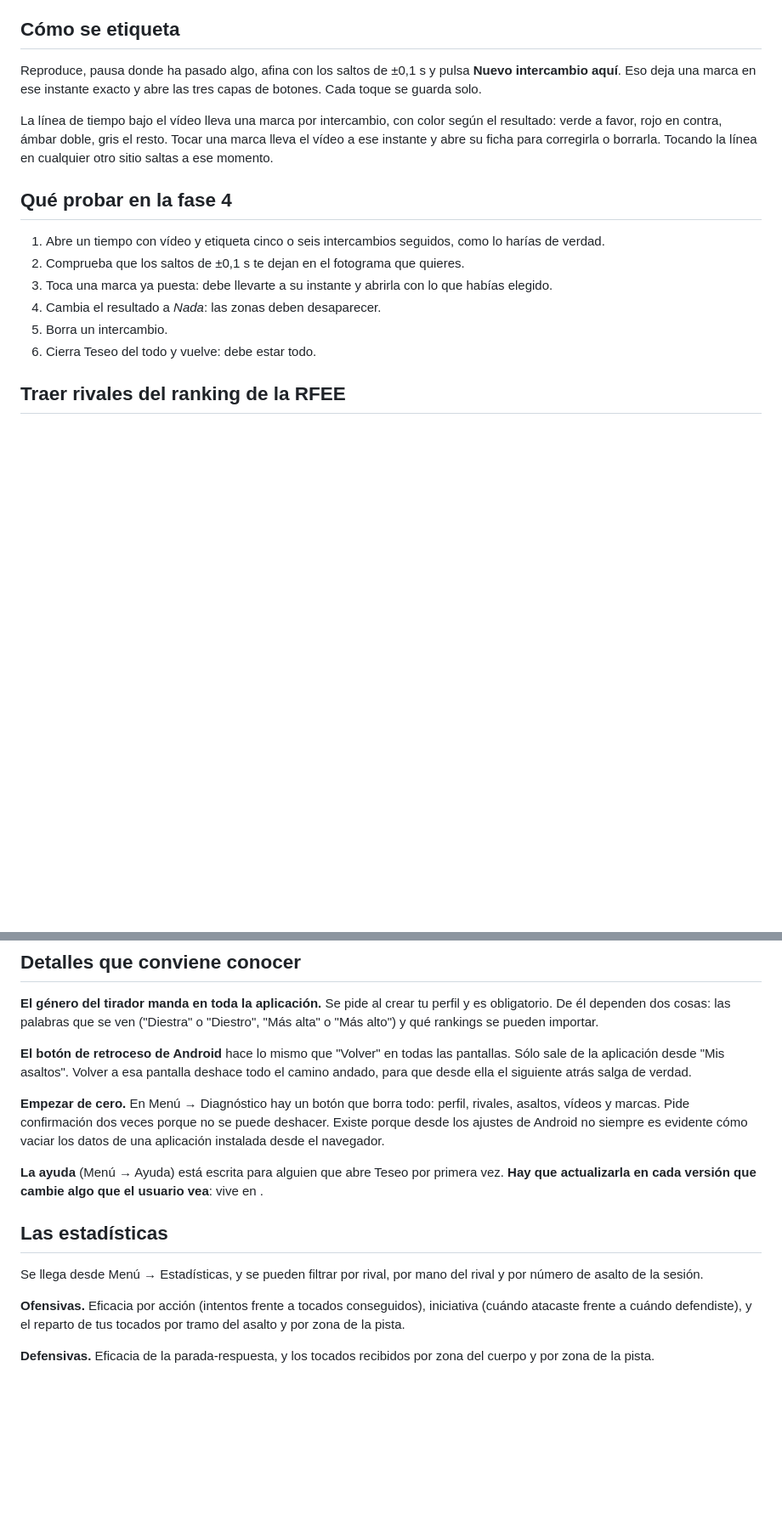
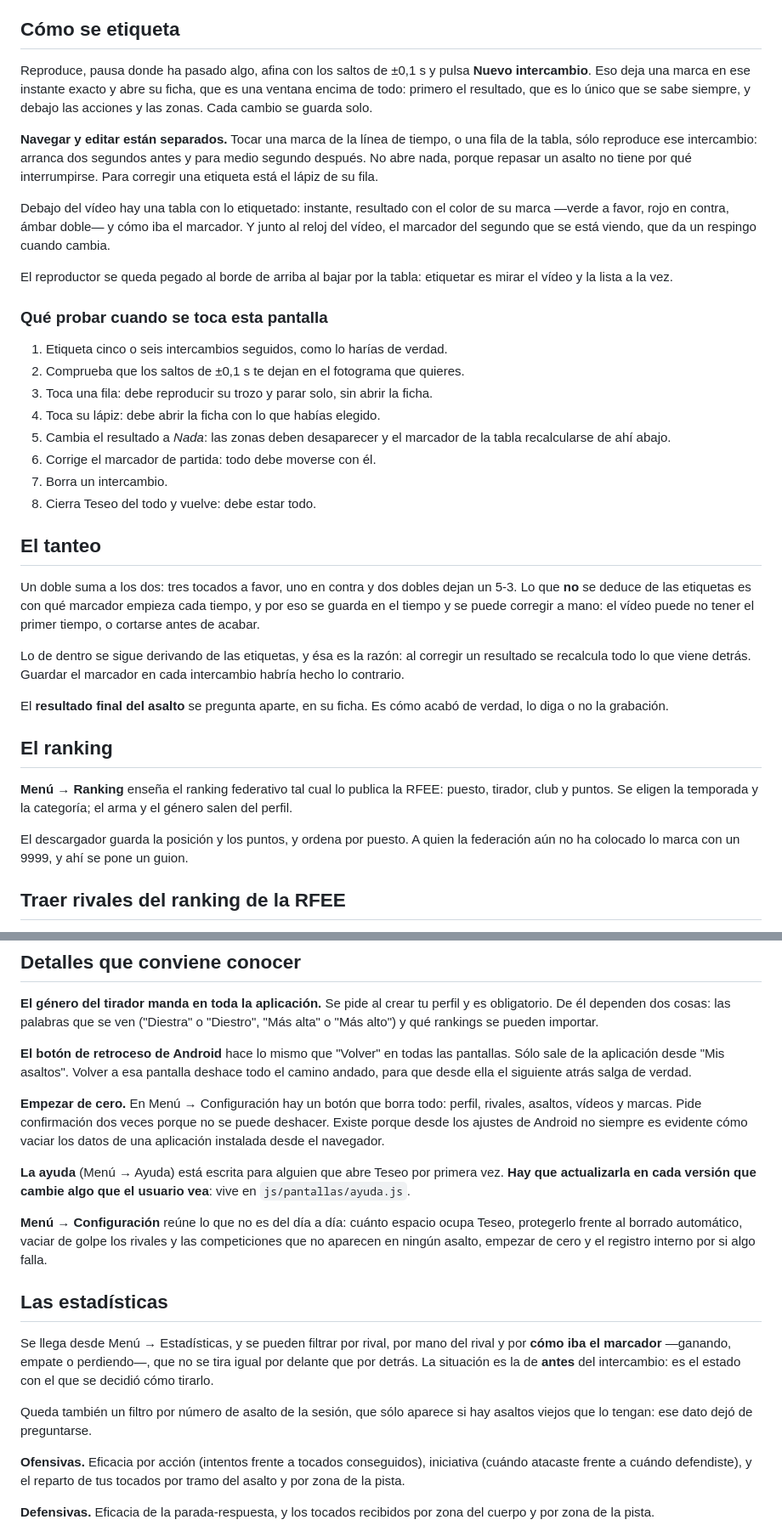
Before and after one commit to jaquintano/Teseo, a Markdown page: README.md, 2 parts joined by grey strips. Shown at 85% size. GitHub-like rendering; blank space fills up the shorter version.

Commit message:
El README se pone al día con veinte versiones de cambios
Describía el etiquetado como era en la fase 4: "Nuevo intercambio aquí", las
tres filas de botones y las marcas que abrían la ficha. Nada de eso es así
desde hace tiempo.

Lo que se ha corregido: el modelo de datos (el asalto guarda fase, resultado,
prioridad y fatiga; el tiempo, con qué marcador empieza), la pantalla de
etiquetado entera, el menú "Diagnóstico" que ahora es Configuración, el
filtro nuevo de las estadísticas y los ficheros que faltaban en el índice
—entre ellos js/tanteo.js—.

Y dos secciones que no existían: el tanteo y el ranking.

De paso, una frase que se había quedado cortada: "la ayuda vive en ." sin
decir dónde.

Co-Authored-By: Claude Opus 5 <noreply@anthropic.com>

```diff
--- a/README.md
+++ b/README.md
@@ -104,24 +123,59 @@ viendo la versión vieja. La versión aparece junto al título.
 ## Cómo se etiqueta
 
 Reproduce, pausa donde ha pasado algo, afina con los saltos de ±0,1 s y pulsa
-**Nuevo intercambio aquí**. Eso deja una marca en ese instante exacto y abre
-las tres capas de botones. Cada toque se guarda solo.
+**Nuevo intercambio**. Eso deja una marca en ese instante exacto y abre su
+ficha, que es una ventana encima de todo: primero el resultado, que es lo
+único que se sabe siempre, y debajo las acciones y las zonas. Cada cambio se
+guarda solo.
 
-La línea de tiempo bajo el vídeo lleva una marca por intercambio, con color
-según el resultado: verde a favor, rojo en contra, ámbar doble, gris el resto.
-Tocar una marca lleva el vídeo a ese instante y abre su ficha para corregirla
-o borrarla. Tocando la línea en cualquier otro sitio saltas a ese momento.
+**Navegar y editar están separados.** Tocar una marca de la línea de tiempo,
+o una fila de la tabla, sólo reproduce ese intercambio: arranca dos segundos
+antes y para medio segundo después. No abre nada, porque repasar un asalto no
+tiene por qué interrumpirse. Para corregir una etiqueta está el lápiz de su
+fila.
 
-## Qué probar en la fase 4
+Debajo del vídeo hay una tabla con lo etiquetado: instante, resultado con el
+color de su marca —verde a favor, rojo en contra, ámbar doble— y cómo iba el
+marcador. Y junto al reloj del vídeo, el marcador del segundo que se está
+viendo, que da un respingo cuando cambia.
 
-1. Abre un tiempo con vídeo y etiqueta cinco o seis intercambios seguidos,
-   como lo harías de verdad.
+El reproductor se queda pegado al borde de arriba al bajar por la tabla:
+etiquetar es mirar el vídeo y la lista a la vez.
+
+### Qué probar cuando se toca esta pantalla
+
+1. Etiqueta cinco o seis intercambios seguidos, como lo harías de verdad.
 2. Comprueba que los saltos de ±0,1 s te dejan en el fotograma que quieres.
-3. Toca una marca ya puesta: debe llevarte a su instante y abrirla con lo que
-   habías elegido.
-4. Cambia el resultado a *Nada*: las zonas deben desaparecer.
-5. Borra un intercambio.
-6. Cierra Teseo del todo y vuelve: debe estar todo.
+3. Toca una fila: debe reproducir su trozo y parar solo, sin abrir la ficha.
+4. Toca su lápiz: debe abrir la ficha con lo que habías elegido.
+5. Cambia el resultado a *Nada*: las zonas deben desaparecer y el marcador de
+   la tabla recalcularse de ahí abajo.
+6. Corrige el marcador de partida: todo debe moverse con él.
+7. Borra un intercambio.
+8. Cierra Teseo del todo y vuelve: debe estar todo.
+
+## El tanteo
+
+Un doble suma a los dos: tres tocados a favor, uno en contra y dos dobles
+dejan un 5-3. Lo que **no** se deduce de las etiquetas es con qué marcador
+empieza cada tiempo, y por eso se guarda en el tiempo y se puede corregir a
+mano: el vídeo puede no tener el primer tiempo, o cortarse antes de acabar.
+
+Lo de dentro se sigue derivando de las etiquetas, y ésa es la razón: al
+corregir un resultado se recalcula todo lo que viene detrás. Guardar el
+marcador en cada intercambio habría hecho lo contrario.
+
+El **resultado final del asalto** se pregunta aparte, en su ficha. Es cómo
+acabó de verdad, lo diga o no la grabación.
+
+## El ranking
+
+**Menú → Ranking** enseña el ranking federativo tal cual lo publica la RFEE:
+puesto, tirador, club y puntos. Se eligen la temporada y la categoría; el
+arma y el género salen del perfil.
+
+El descargador guarda la posición y los puntos, y ordena por puesto. A quien
+la federación aún no ha colocado lo marca con un 9999, y ahí se pone un guion.
 
 ## Traer rivales del ranking de la RFEE
 
@@ -248,7 +302,7 @@ pantallas. Sólo sale de la aplicación desde "Mis asaltos". Volver a esa
 pantalla deshace todo el camino andado, para que desde ella el siguiente
 atrás salga de verdad.
 
-**Empezar de cero.** En Menú → Diagnóstico hay un botón que borra todo:
+**Empezar de cero.** En Menú → Configuración hay un botón que borra todo:
 perfil, rivales, asaltos, vídeos y marcas. Pide confirmación dos veces
 porque no se puede deshacer. Existe porque desde los ajustes de Android no
 siempre es evidente cómo vaciar los datos de una aplicación instalada desde
@@ -256,12 +310,22 @@ el navegador.
 
 **La ayuda** (Menú → Ayuda) está escrita para alguien que abre Teseo por
 primera vez. **Hay que actualizarla en cada versión que cambie algo que el
-usuario vea**: vive en .
+usuario vea**: vive en `js/pantallas/ayuda.js`.
+
+**Menú → Configuración** reúne lo que no es del día a día: cuánto espacio
+ocupa Teseo, protegerlo frente al borrado automático, vaciar de golpe los
+rivales y las competiciones que no aparecen en ningún asalto, empezar de cero
+y el registro interno por si algo falla.
 
 ## Las estadísticas
 
 Se llega desde Menú → Estadísticas, y se pueden filtrar por rival, por mano
-del rival y por número de asalto de la sesión.
+del rival y por **cómo iba el marcador** —ganando, empate o perdiendo—, que
+no se tira igual por delante que por detrás. La situación es la de **antes**
+del intercambio: es el estado con el que se decidió cómo tirarlo.
+
+Queda también un filtro por número de asalto de la sesión, que sólo aparece
+si hay asaltos viejos que lo tengan: ese dato dejó de preguntarse.
 
 **Ofensivas.** Eficacia por acción (intentos frente a tocados conseguidos),
 iniciativa (cuándo atacaste frente a cuándo defendiste), y el reparto de tus
```
Also changed, not shown: other parts of README.md (+28 -4 lines).
